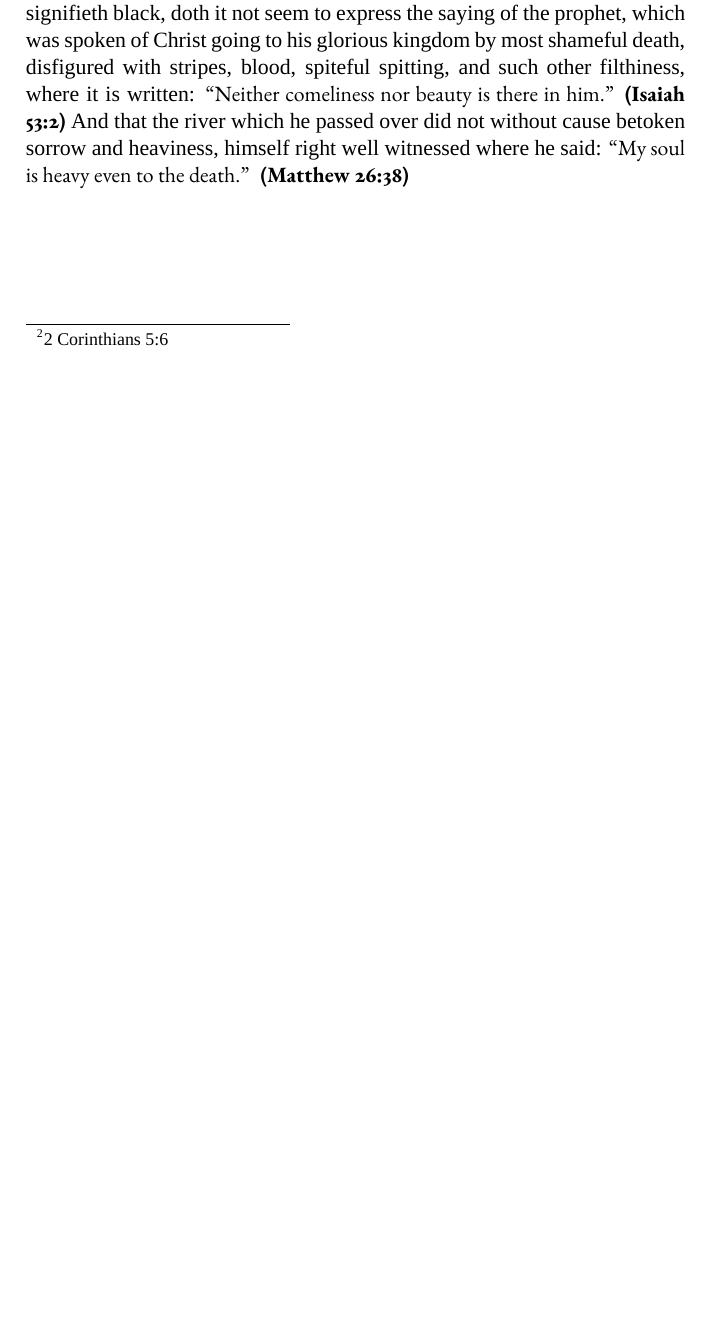
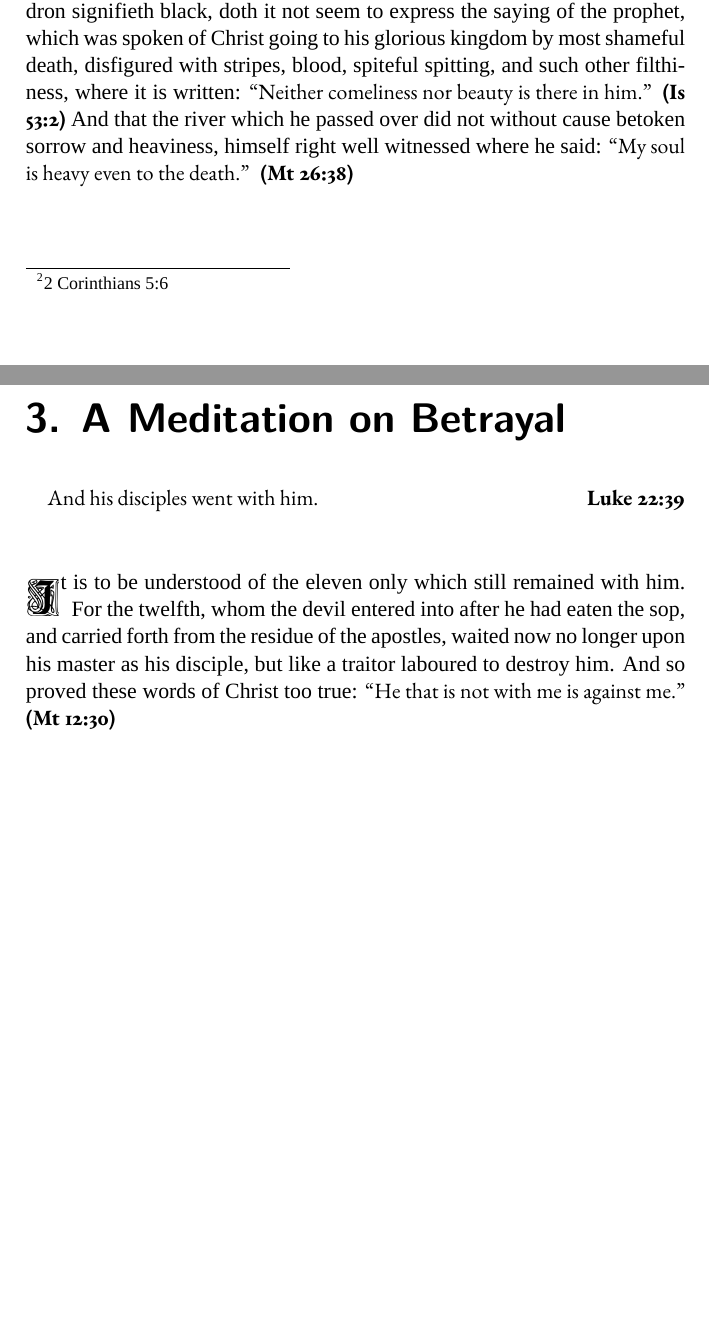
Before and after one commit to jimbob88/sorrow_of_christ, a LaTeX book (sorrow_of_christ.tex): part of page 7 of 7 before the commit and two parts of pages 7 and 8 of 8 after it, the two joined at a grey line, cut so that both start at the same text, the shorter picture padded with empty space. Compiled offline with XeLaTeX; a missing font is replaced by an installed copy or a similar font.

Commit message:
Begin Meditation on Betrayal
Also shorten references

```diff
--- a/sorrow_of_christ.tex
+++ b/sorrow_of_christ.tex
@@ -66,6 +68,16 @@
 
 	But now if we, to avoid grief and pain, go about by a contrary way, to make this world, which should be a place of pain and penance, to be a place of ease and pastime, and so turn it unto our heaven, both do we clearly exclude ourselves from the very true felicity for ever, and drown us all too late in fruitless sorrow and care, and further bring ourselves into intolerable and endless wretchedness. And this wholesome lesson are we put in mind of by the wellplaced rehearsal of Cedron and Gethsemani.
 
-	Now because the words of holy scripture have not one sense alone, but are full of many mysteries, the names of these places do so well serve to the setting forth of this history of Christ's passion, as though for the same purpose only God had from the beginning ordained those places long before to be called by such notable names, as being compared with those things that Christ did many years after, might declare that they were appointed aforehand to be as it were witnesses of his most bitter passion. For since Cedron signifieth black, doth it not seem to express the saying of the prophet, which was spoken of Christ going to his glorious kingdom by most shameful death, disfigured with stripes, blood, spiteful spitting, and such other filthiness, where it is written: \textscripture[Isaiah 53:2]{Neither comeliness nor beauty is there in him.} And that the river which he passed over did not without cause betoken sorrow and heaviness, himself right well witnessed where he said: \textscripture[Matthew 26:38]{My soul is heavy even to the death.}
+	Now because the words of holy scripture have not one sense alone, but are full of many mysteries, the names of these places do so well serve to the setting forth of this history of Christ's passion, as though for the same purpose only God had from the beginning ordained those places long before to be called by such notable names, as being compared with those things that Christ did many years after, might declare that they were appointed aforehand to be as it were witnesses of his most bitter passion. For since Cedron signifieth black, doth it not seem to express the saying of the prophet, which was spoken of Christ going to his glorious kingdom by most shameful death, disfigured with stripes, blood, spiteful spitting, and such other filthiness, where it is written: \textscripture[Is 53:2]{Neither comeliness nor beauty is there in him.} And that the river which he passed over did not without cause betoken sorrow and heaviness, himself right well witnessed where he said: \textscripture[Mt 26:38]{My soul is heavy even to the death.}
+
+	\chapter{A Meditation on Betrayal}
+
+	\begin{scripture}[Luke 22:39]
+		And his disciples went with him.
+	\end{scripture}
+
+	\vspace{10mm}
+
+	\lettrine{I}{t} is to be understood of the eleven only which still remained with him. For the twelfth, whom the devil entered into after he had eaten the sop, and carried forth from the residue of the apostles, waited now no longer upon his master as his disciple, but like a traitor laboured to destroy him. And so proved these words of Christ too true: \textscripture[Mt 12:30]{He that is not with me is against me.}
 
 \end{document}
```
Also changed, not shown: sorrow_of_christ.tex (2 more changed lines).
